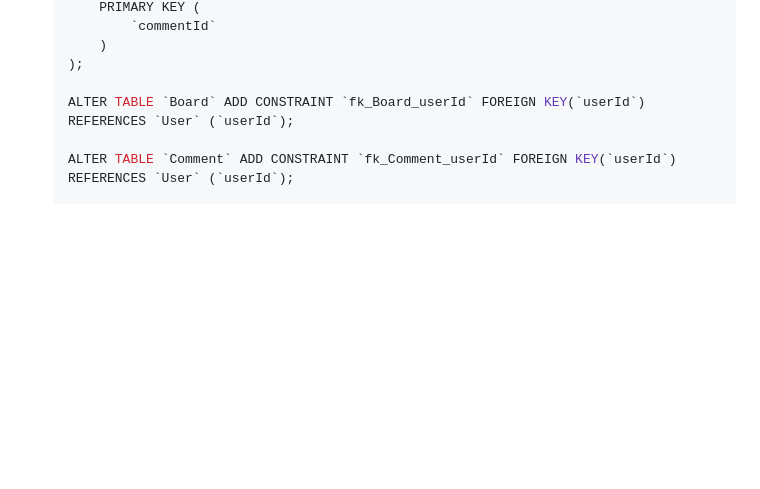
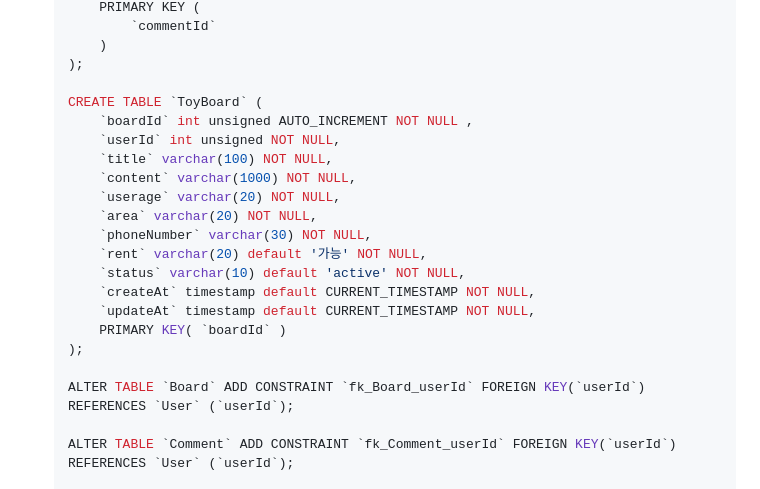
Before and after one commit to Suah-Cho/SSG_PROJECT01, a Markdown page: README.md, the part around the change. Drawn GitHub-style; folded sections open; blank space fills up the shorter version.

```diff
--- a/README.md
+++ b/README.md
@@ -94,6 +94,21 @@
         )
     );
 
+    CREATE TABLE `ToyBoard` (
+    	`boardId` int unsigned AUTO_INCREMENT NOT NULL ,
+    	`userId` int unsigned NOT NULL,
+    	`title` varchar(100) NOT NULL,
+    	`content` varchar(1000) NOT NULL,
+    	`userage` varchar(20) NOT NULL,
+    	`area` varchar(20) NOT NULL,
+    	`phoneNumber` varchar(30) NOT NULL,
+    	`rent` varchar(20) default '가능' NOT NULL,
+    	`status` varchar(10) default 'active' NOT NULL,
+    	`createAt` timestamp default CURRENT_TIMESTAMP NOT NULL,
+    	`updateAt` timestamp default CURRENT_TIMESTAMP NOT NULL,
+    	PRIMARY KEY( `boardId` )
+    );
+
     ALTER TABLE `Board` ADD CONSTRAINT `fk_Board_userId` FOREIGN KEY(`userId`)
     REFERENCES `User` (`userId`);
 
```
